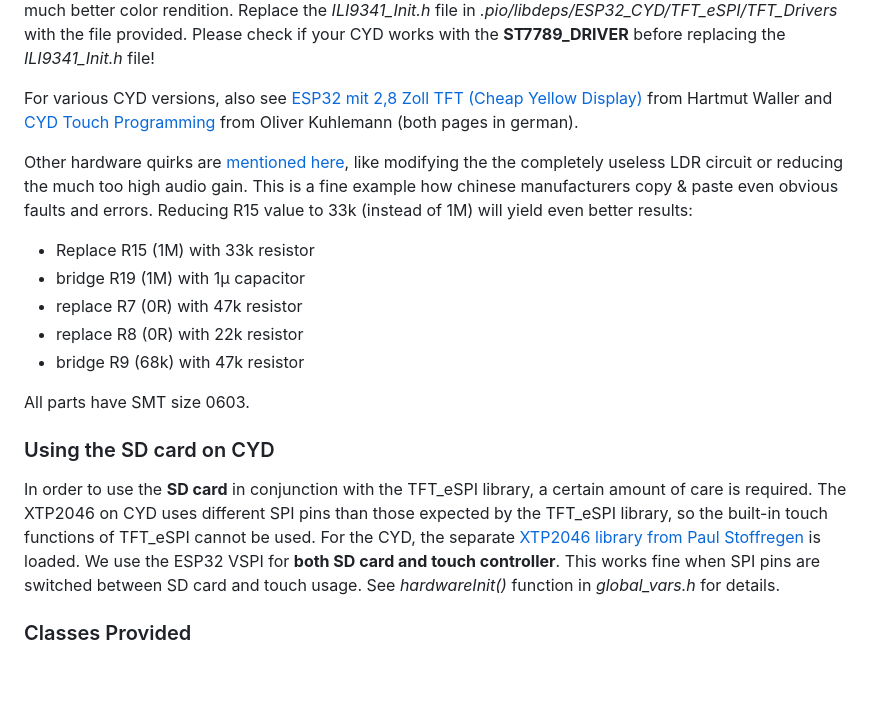
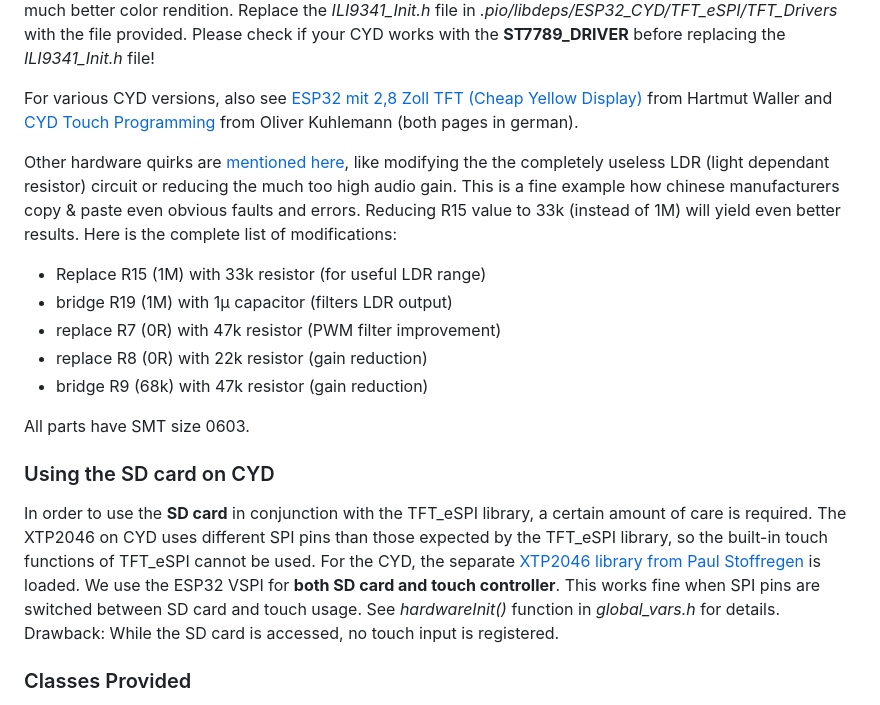
Before and after one commit to keyboardpartner/TFT-Panel, a Markdown page: README.md, the part around the change. Drawn GitHub-style; blank space fills up the shorter version.

Commit message:
Update README with detailed hardware modification instructions
Clarify hardware modifications and improve LDR circuit description.

```diff
--- a/README.md
+++ b/README.md
@@ -20,19 +20,19 @@ Other or older CYDs (without USB-C) may need the **ILI9341_2_DRIVER** instead of
 
 For various CYD versions, also see [ESP32 mit 2,8 Zoll TFT (Cheap Yel­low Display)](https://hartmut-waller.info/arduinoblog/esp32-mit-28-zoll-tft/) from Hartmut Waller and [CYD Touch Programming](http://www.geochecker.gps-cache.de/esp8266-esp32/esp32-2432s028-cheap-yellow-display-touchscreen-programmierung-platformio-library-xpt2046-digitizer.htm) from Oliver Kuhlemann (both pages in german).
 
-Other hardware quirks are [mentioned here](https://github.com/hexeguitar/ESP32_TFT_PIO), like modifying the the completely useless LDR circuit or reducing the much too high audio gain. This is a fine example how chinese manufacturers copy & paste even obvious faults and errors. Reducing R15 value to 33k (instead of 1M) will yield even better results:
+Other hardware quirks are [mentioned here](https://github.com/hexeguitar/ESP32_TFT_PIO), like modifying the the completely useless LDR (light dependant resistor) circuit or reducing the much too high audio gain. This is a fine example how chinese manufacturers copy & paste even obvious faults and errors. Reducing R15 value to 33k (instead of 1M) will yield even better results. Here is the complete list of modifications:
 
-* Replace R15 (1M) with 33k resistor
-* bridge R19 (1M) with 1µ capacitor
-* replace R7 (0R) with 47k resistor
-* replace R8 (0R) with 22k resistor
-* bridge R9 (68k) with 47k resistor
+* Replace R15 (1M) with 33k resistor (for useful LDR range)
+* bridge R19 (1M) with 1µ capacitor (filters LDR output)
+* replace R7 (0R) with 47k resistor (PWM filter improvement)
+* replace R8 (0R) with 22k resistor (gain reduction)
+* bridge R9 (68k) with 47k resistor (gain reduction)
 
 All parts have SMT size 0603.
 
 ### Using the SD card on CYD
 
-In order to use the **SD card** in conjunction with the TFT_eSPI library, a certain amount of care is required. The XTP2046 on CYD uses different SPI pins than those expected by the TFT_eSPI library, so the built-in touch functions of TFT_eSPI cannot be used. For the CYD, the separate [XTP2046 library from Paul Stoffregen](https://github.com/PaulStoffregen/XPT2046_Touchscreen) is loaded. We use the ESP32 VSPI for **both SD card and touch controller**. This works fine when SPI pins are switched between SD card and touch usage. See *hardwareInit()* function in *global_vars.h* for details.
+In order to use the **SD card** in conjunction with the TFT_eSPI library, a certain amount of care is required. The XTP2046 on CYD uses different SPI pins than those expected by the TFT_eSPI library, so the built-in touch functions of TFT_eSPI cannot be used. For the CYD, the separate [XTP2046 library from Paul Stoffregen](https://github.com/PaulStoffregen/XPT2046_Touchscreen) is loaded. We use the ESP32 VSPI for **both SD card and touch controller**. This works fine when SPI pins are switched between SD card and touch usage. See *hardwareInit()* function in *global_vars.h* for details. Drawback: While the SD card is accessed, no touch input is registered.
 
 ### Classes Provided
 
```
